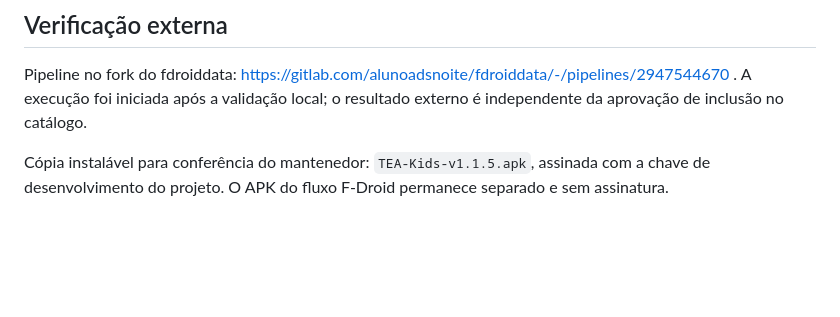
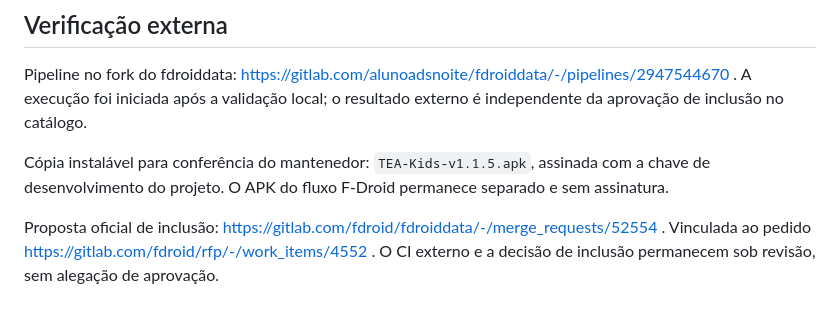
Before and after one commit to alunoadsnoite/tea-mvp-childs, a Markdown page: fdroid/reports/validation.md, the part around the change. Drawn GitHub-style; blank space fills up the shorter version.

Commit message:
docs: link official F-Droid packaging proposal

```diff
--- a/fdroid/reports/validation.md
+++ b/fdroid/reports/validation.md
@@ -38,3 +38,5 @@ O inventário registra evidências das declarações de licença e não substitu
 Pipeline no fork do fdroiddata: https://gitlab.com/alunoadsnoite/fdroiddata/-/pipelines/2947544670 . A execução foi iniciada após a validação local; o resultado externo é independente da aprovação de inclusão no catálogo.
 
 Cópia instalável para conferência do mantenedor: `TEA-Kids-v1.1.5.apk`, assinada com a chave de desenvolvimento do projeto. O APK do fluxo F-Droid permanece separado e sem assinatura.
+
+Proposta oficial de inclusão: https://gitlab.com/fdroid/fdroiddata/-/merge_requests/52554 . Vinculada ao pedido https://gitlab.com/fdroid/rfp/-/work_items/4552 . O CI externo e a decisão de inclusão permanecem sob revisão, sem alegação de aprovação.
```
